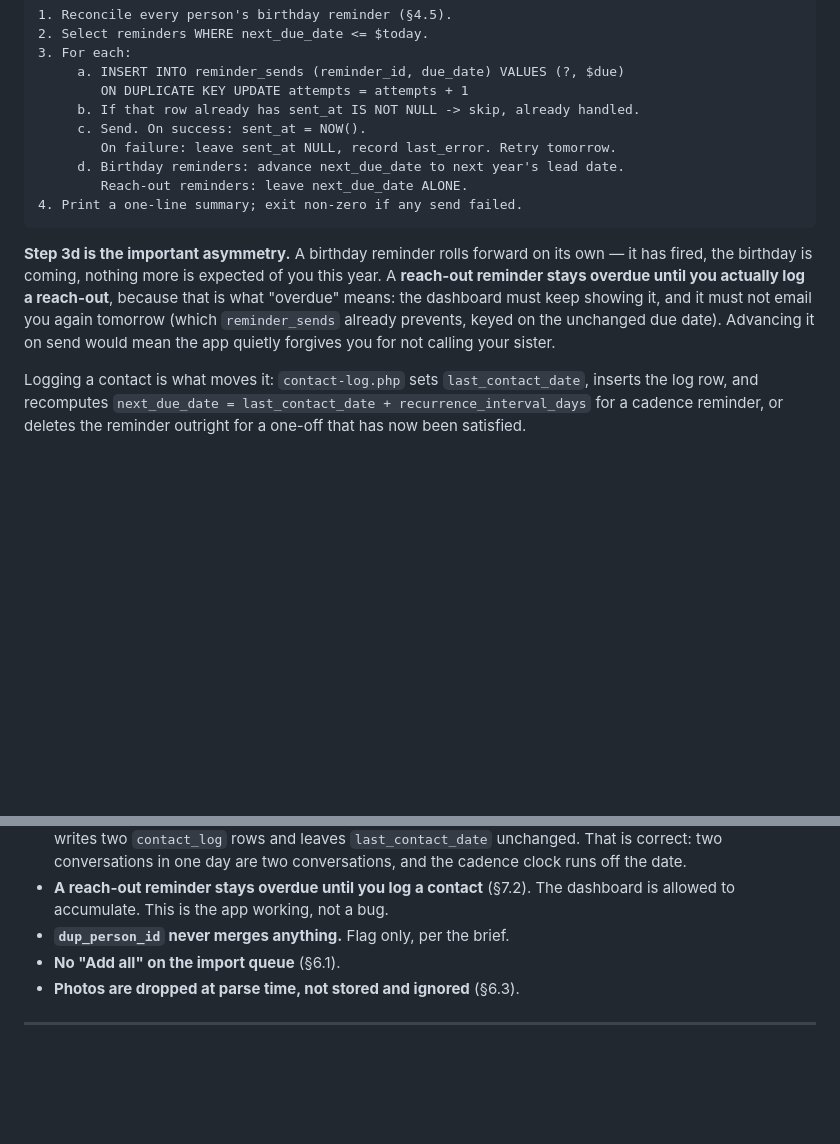
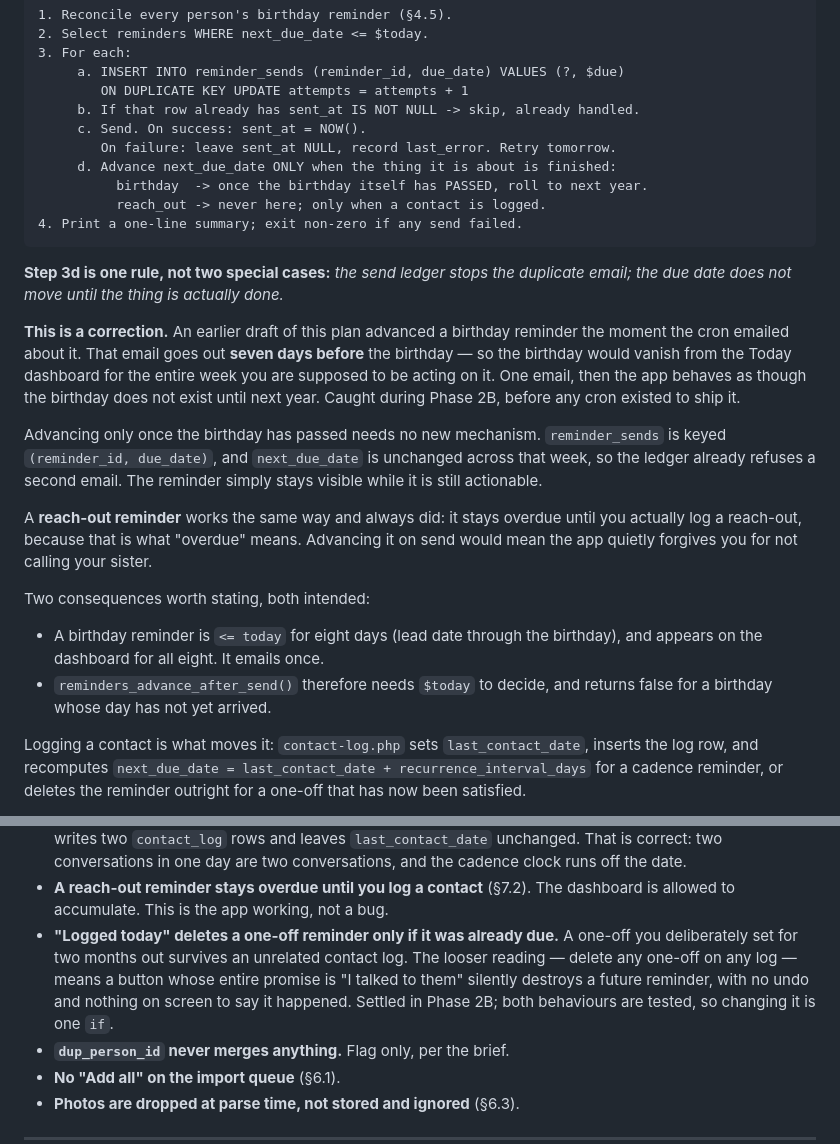
Before and after one commit to kathrynmarinaro/personal-cms, a Markdown page: docs/PLAN.md, 2 parts joined by grey strips. Drawn GitHub-style; blank space fills up the shorter version.

Commit message:
Correct the birthday-advance rule in the plan
An earlier draft advanced a birthday reminder the moment the cron emailed
about it. That email goes out seven days before the birthday, so the
birthday would drop off the Today dashboard for the whole week you are
meant to be acting on it.

Advance only once the birthday has passed. This needs no new mechanism:
reminder_sends is keyed (reminder_id, due_date) and the due date is
unchanged across that week, so the ledger already refuses a second email.
It also collapses birthdays and reach-outs into one rule — the ledger
stops the duplicate email, the due date does not move until the thing is
actually done.

Caught in Phase 2B, before a cron existed to ship it. Also records the
one-off deletion rule settled there.

````diff
--- a/docs/PLAN.md
+++ b/docs/PLAN.md
@@ -574,18 +574,38 @@ $today = crm_today();
      b. If that row already has sent_at IS NOT NULL -> skip, already handled.
      c. Send. On success: sent_at = NOW().
         On failure: leave sent_at NULL, record last_error. Retry tomorrow.
-     d. Birthday reminders: advance next_due_date to next year's lead date.
-        Reach-out reminders: leave next_due_date ALONE.
+     d. Advance next_due_date ONLY when the thing it is about is finished:
+          birthday  -> once the birthday itself has PASSED, roll to next year.
+          reach_out -> never here; only when a contact is logged.
 4. Print a one-line summary; exit non-zero if any send failed.
 ```
 
-**Step 3d is the important asymmetry.** A birthday reminder rolls forward on its
-own — it has fired, the birthday is coming, nothing more is expected of you this
-year. A **reach-out reminder stays overdue until you actually log a reach-out**,
-because that is what "overdue" means: the dashboard must keep showing it, and it
-must not email you again tomorrow (which `reminder_sends` already prevents,
-keyed on the unchanged due date). Advancing it on send would mean the app quietly
-forgives you for not calling your sister.
+**Step 3d is one rule, not two special cases:** *the send ledger stops the
+duplicate email; the due date does not move until the thing is actually done.*
+
+**This is a correction.** An earlier draft of this plan advanced a birthday
+reminder the moment the cron emailed about it. That email goes out **seven days
+before** the birthday — so the birthday would vanish from the Today dashboard for
+the entire week you are supposed to be acting on it. One email, then the app
+behaves as though the birthday does not exist until next year. Caught during
+Phase 2B, before any cron existed to ship it.
+
+Advancing only once the birthday has passed needs no new mechanism.
+`reminder_sends` is keyed `(reminder_id, due_date)`, and `next_due_date` is
+unchanged across that week, so the ledger already refuses a second email. The
+reminder simply stays visible while it is still actionable.
+
+A **reach-out reminder** works the same way and always did: it stays overdue
+until you actually log a reach-out, because that is what "overdue" means.
+Advancing it on send would mean the app quietly forgives you for not calling
+your sister.
+
+Two consequences worth stating, both intended:
+
+- A birthday reminder is `<= today` for eight days (lead date through the
+  birthday), and appears on the dashboard for all eight. It emails once.
+- `reminders_advance_after_send()` therefore needs `$today` to decide, and
+  returns false for a birthday whose day has not yet arrived.
 
 Logging a contact is what moves it: `contact-log.php` sets `last_contact_date`,
 inserts the log row, and recomputes `next_due_date = last_contact_date +
@@ -717,6 +737,12 @@ these go into `CLAUDE.md` when it is written.
   are two conversations, and the cadence clock runs off the date.
 - **A reach-out reminder stays overdue until you log a contact** (§7.2). The
   dashboard is allowed to accumulate. This is the app working, not a bug.
+- **"Logged today" deletes a one-off reminder only if it was already due.** A
+  one-off you deliberately set for two months out survives an unrelated contact
+  log. The looser reading — delete any one-off on any log — means a button whose
+  entire promise is "I talked to them" silently destroys a future reminder, with
+  no undo and nothing on screen to say it happened. Settled in Phase 2B; both
+  behaviours are tested, so changing it is one `if`.
 - **`dup_person_id` never merges anything.** Flag only, per the brief.
 - **No "Add all" on the import queue** (§6.1).
 - **Photos are dropped at parse time, not stored and ignored** (§6.3).
````
